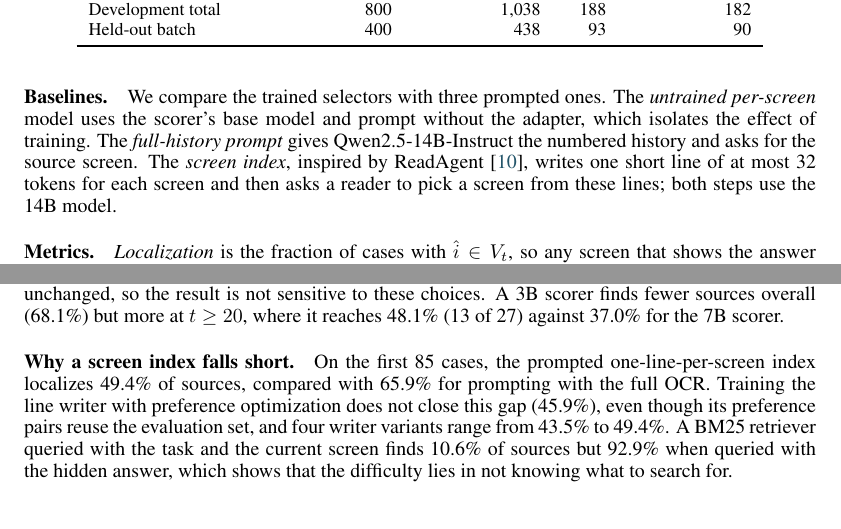
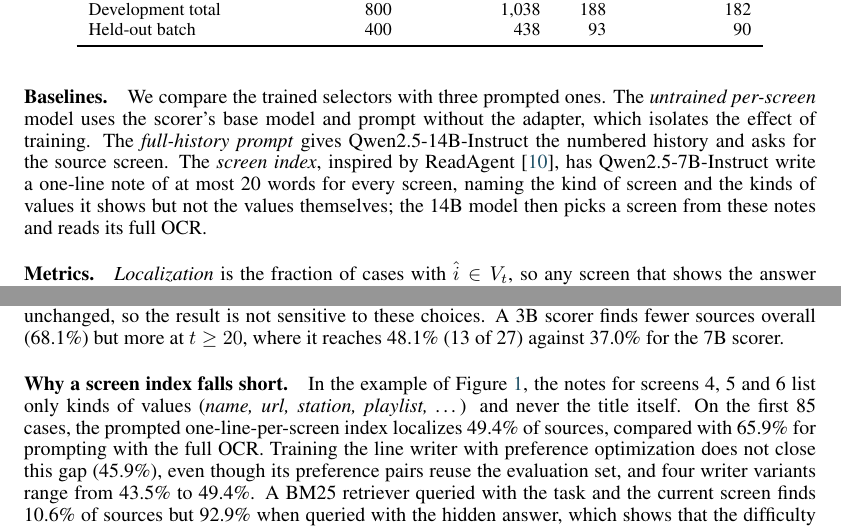
Before and after one commit to WMSlalalala/verifier-supervised-lookback, a LaTeX paper (doc/report-src/main.tex, which reads doc/report-src/results.tex): two parts of pages 4 and 6 of 9, joined at a grey line, cut so that both start at the same text. Compiled offline with pdfLaTeX.

Commit message:
Correct the screen-index baseline: 7B writes the notes, 14B picks the screen
The report, slides and README said both steps of the ReadAgent-style
screen index used the 14B model. In the code (src/gen_directory*.py),
Qwen2.5-7B-Instruct writes a one-line note of at most 20 words per screen,
naming the screen and the kinds of values on it but not the values, and
Qwen2.5-14B-Instruct picks a screen from these notes (src/full_matrix.py).
The report now also shows the example's real notes for screens 4-6, which
never contain the title.

Co-Authored-By: Claude Opus 5.5 <noreply@anthropic.com>

```diff
--- a/doc/report-src/results.tex
+++ b/doc/report-src/results.tex
@@ -15,7 +15,7 @@ Development total & 800 & 1,038 & 188 & 182\\
 Held-out batch & 400 & 438 & 93 & 90\\\bottomrule
 \end{tabular}\end{table}
 
-\paragraph{Baselines.} We compare the trained selectors with three prompted ones. The \emph{untrained per-screen} model uses the scorer's base model and prompt without the adapter, which isolates the effect of training. The \emph{full-history prompt} gives Qwen2.5-14B-Instruct the numbered history and asks for the source screen. The \emph{screen index}, inspired by ReadAgent~\citep{readagent}, writes one short line of at most 32 tokens for each screen and then asks a reader to pick a screen from these lines; both steps use the 14B model.
+\paragraph{Baselines.} We compare the trained selectors with three prompted ones. The \emph{untrained per-screen} model uses the scorer's base model and prompt without the adapter, which isolates the effect of training. The \emph{full-history prompt} gives Qwen2.5-14B-Instruct the numbered history and asks for the source screen. The \emph{screen index}, inspired by ReadAgent~\citep{readagent}, has Qwen2.5-7B-Instruct write a one-line note of at most 20 words for every screen, naming the kind of screen and the kinds of values it shows but not the values themselves; the 14B model then picks a screen from these notes and reads its full OCR.
 
 \paragraph{Metrics.} \emph{Localization} is the fraction of cases with $\hat i\in V_t$, so any screen that shows the answer counts as correct. \emph{Typed-text accuracy} is the fraction of cases in which the normalized generation contains the normalized reference text; periods are also removed for this check. A reader can pick the wrong field from a valid screen or recover the text from elsewhere in the history, so the two metrics capture different errors. All comparisons are paired on the same cases. We use two-sided McNemar tests with continuity correction and report nominal $p$-values from a single run per condition.
 
@@ -76,6 +76,6 @@ Smaller 3B model &68.1 & Most recent screen &38.8\\
 
 \paragraph{Selector ablations.} The left half of Table~\ref{tab:controls} varies the scorer. Removing the explicit distance from the prompt changes localization by 1.6 points ($p=0.61$), and equal class weights leave it unchanged, so the result is not sensitive to these choices. A 3B scorer finds fewer sources overall (68.1\%) but more at $t\geq20$, where it reaches 48.1\% (13 of 27) against 37.0\% for the 7B scorer.
 
-\paragraph{Why a screen index falls short.} On the first 85 cases, the prompted one-line-per-screen index localizes 49.4\% of sources, compared with 65.9\% for prompting with the full OCR. Training the line writer with preference optimization does not close this gap (45.9\%), even though its preference pairs reuse the evaluation set, and four writer variants range from 43.5\% to 49.4\%. A BM25 retriever queried with the task and the current screen finds 10.6\% of sources but 92.9\% when queried with the hidden answer, which shows that the difficulty lies in not knowing what to search for.
+\paragraph{Why a screen index falls short.} In the example of Figure~\ref{fig:case}, the notes for screens 4, 5 and 6 list only kinds of values (\emph{name, url, station, playlist, \ldots}) and never the title itself. On the first 85 cases, the prompted one-line-per-screen index localizes 49.4\% of sources, compared with 65.9\% for prompting with the full OCR. Training the line writer with preference optimization does not close this gap (45.9\%), even though its preference pairs reuse the evaluation set, and four writer variants range from 43.5\% to 49.4\%. A BM25 retriever queried with the task and the current screen finds 10.6\% of sources but 92.9\% when queried with the hidden answer, which shows that the difficulty lies in not knowing what to search for.
 
 \paragraph{Two evaluation filters change conclusions.} First, 40 of the first 85 cases have several valid screens; crediting only the earliest one would understate the screen index by 15.3 points and the full-history prompt by 11.8. Second, cases whose answer is still on the current screen reward any method that reads recent screens. On the unfiltered 127-case long batch, a recent-screen gating rule beat the full-history prompt by 17.3 points, but after removing the 74 leaked cases it trailed by 22.7 points on the remaining 53, and we withdrew that earlier finding.
```
Also changed, not shown: README.md, doc/Final-Report.pdf, doc/Slides.pdf, 2 other files.
